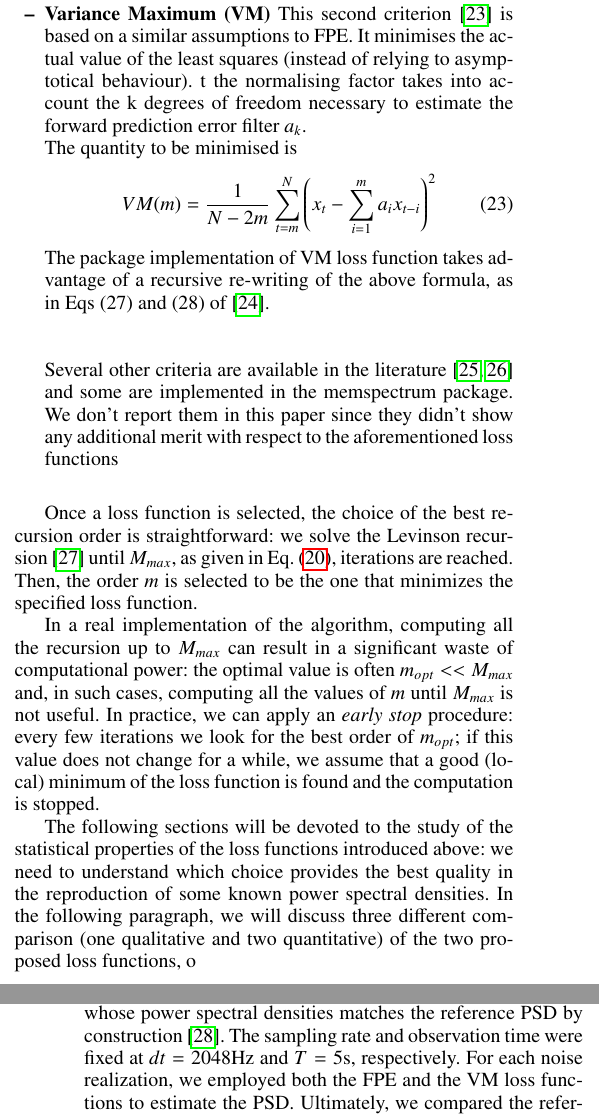
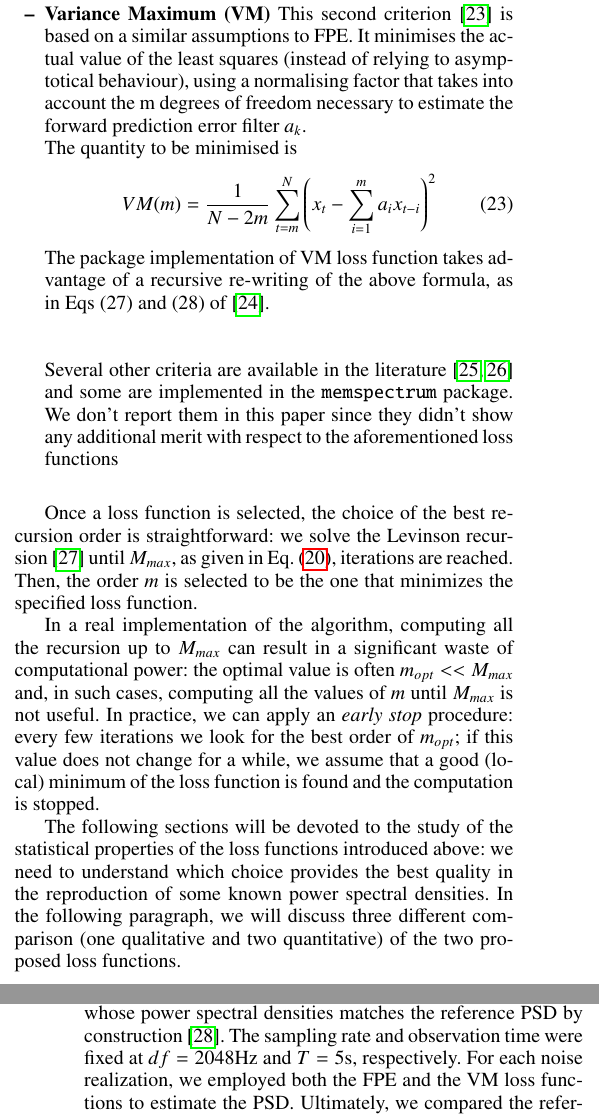
Before and after one commit to martini-alessandro/Maximum-Entropy-Spectrum, a LaTeX paper (paper/mesa.tex): two parts of the columns of pages 6 and 7 of 15, joined at a grey line, cut so that both start at the same text. Compiled offline with pdfLaTeX.

Commit message:
Implemented some reviewer corrections

```diff
--- a/paper/mesa.tex
+++ b/paper/mesa.tex
@@ -381,13 +381,13 @@ with $P_m$ being the estimated noise variance at order $m$, see Eq.~\eqref{eq:er
 remembering $m_{max} \sim 2N / \log(2N)$, Akaike's loss function is equivalent to the minimization of the variance $P_m$ of the white noise of the underlying $AR(p)$ model.
 
 \item \textbf{Variance Maximum (VM)}
-This second criterion \cite{kay1988modern} is based on a similar assumptions to FPE. It minimises the actual value of the least squares (instead of relying to asymptotical behaviour). t the normalising factor takes into account the k degrees of freedom necessary to estimate the forward prediction error filter $a_k$.\\ The quantity to be minimised is
+This second criterion \cite{kay1988modern} is based on a similar assumptions to FPE. It minimises the actual value of the least squares (instead of relying to asymptotical behaviour), using a normalising factor that takes into account the m degrees of freedom necessary to estimate the forward prediction error filter $a_k$.\\ The quantity to be minimised is
 \begin{equation}
 VM(m) = \frac{1}{N - 2m}\sum_{t=m}^N\left(x_t - \sum_{i=1}^m a_i x_{t-i} \right)^{2}
 \end{equation}
 The package implementation of VM loss function takes advantage of a recursive re-writing of the above formula, as in Eqs (27) and (28) of \cite{Cuoco_2001}.  \\ \\
 
-Several other criteria are available in the literature \cite{doi:10.1029/WR018i004p01097,bhansali1986} and some are implemented in the memspectrum package. We don't report them in this paper since they didn't show any additional merit with respect to the aforementioned loss functions \\
+Several other criteria are available in the literature \cite{doi:10.1029/WR018i004p01097,bhansali1986} and some are implemented in the \texttt{memspectrum} package. We don't report them in this paper since they didn't show any additional merit with respect to the aforementioned loss functions \\
 \end{itemize}
 
 Once a loss function is selected, the choice of the best recursion order is straightforward: we solve the Levinson recursion~\cite{doi:10.1002/sapm1946251261} until $M_{max}$, as given in Eq.~\eqref{eq:MMAx}, iterations are reached. Then, the order $m$ is selected to be the one that minimizes the specified loss function.
@@ -395,7 +395,7 @@ Once a loss function is selected, the choice of the best recursion order is stra
 In a real implementation of the algorithm, computing all the recursion up to $M_{max}$ can result in a significant waste of computational power: the optimal value is often $m_{opt} << M_{max}$ and, in such cases, computing all the values of $m$ until $M_{max}$ is not useful.
 In practice, we can apply an \textit{early stop} procedure: every few iterations we look for the best order of $m_{opt}$; if this value does not change for a while, we assume that a good (local) minimum of the loss function is found and the computation is stopped.
 
-The following sections will be devoted to the study of the statistical properties of the loss functions introduced above: we need to understand which choice provides the best quality in the reproduction of some known power spectral densities. In the following paragraph, we will discuss three different comparison (one qualitative and two quantitative) of the two proposed loss functions, o
+The following sections will be devoted to the study of the statistical properties of the loss functions introduced above: we need to understand which choice provides the best quality in the reproduction of some known power spectral densities. In the following paragraph, we will discuss three different comparison (one qualitative and two quantitative) of the two proposed loss functions.
 \subsection{How accurate are the reconstructed PSDs?}\label{sec:psd_validation}
 
 \begin{figure}
@@ -406,6 +406,6 @@ The following sections will be devoted to the study of the statistical propertie
 \end{figure}
 In our initial qualitative comparison, depicted in Figure \ref{fig:psd_comparison}, we juxtapose the reconstruction of a known a-priori Power Spectral Density with those obtained using the two distinct loss functions. The red line in the plot represents our chosen reference PSD, derived from the estimated PSD for the GW150914 event.\\
-To conduct this analysis, we generated 1000 noise time-series whose power spectral densities matches the reference PSD by construction \cite{noiseGen}. The sampling rate and observation time were fixed at $dt = 2048$Hz and $T = 5$s, respectively. For each noise realization, we employed both the FPE and the VM loss functions to estimate the PSD. Ultimately, we compared the reference PSD against the ensemble average of these two estimation methods.\\
+To conduct this analysis, we generated 1000 noise time-series whose power spectral densities matches the reference PSD by construction \cite{noiseGen}. The sampling rate and observation time were fixed at $df = 2048$Hz and $T = 5$s, respectively. For each noise realization, we employed both the FPE and the VM loss functions to estimate the PSD. Ultimately, we compared the reference PSD against the ensemble average of these two estimation methods.\\
 The FPE-derived estimate, represented by the dashed line, effectively identifies and reconstructs peaks across both high and low frequency ranges with commendable accuracy. However, as illustrated in the inset plots, FPE struggles when confronted with structured peaks—those containing subordinate modes. In such cases, FPE accurately captures the primary mode but overlooks the subsidiary peaks. \\
 On the other hand, the VM estimate, depicted as a dot-dashed line, excels in reconstructing both dominant and subordinate modes with remarkable precision. VM appears to prioritize comprehensive mode reconstruction, while FPE emphasize an accurate reconstruction of major modes while potentially neglecting more intricate sub-peaks.
 
```
Also changed, not shown: paper/mesa.tex (16 more changed lines).
